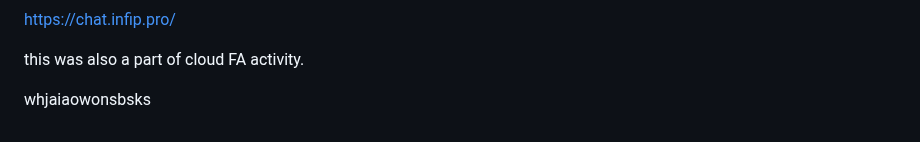
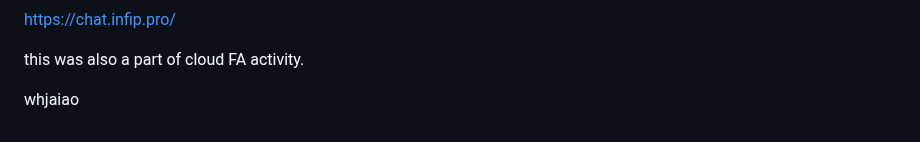
Before and after one commit to mr-osiris/ai-image-generator, a Markdown page: README.md, the part around the change. GitHub-like rendering.

```diff
--- a/README.md
+++ b/README.md
@@ -157,4 +157,4 @@ https://chat.infip.pro/
 
 this was also a part of cloud FA activity.
 
-whjaiaowonsbsks
+whjaiao
```
